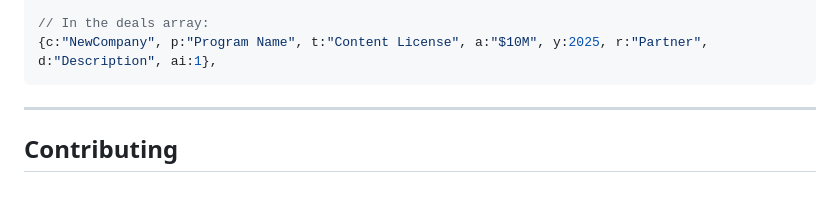
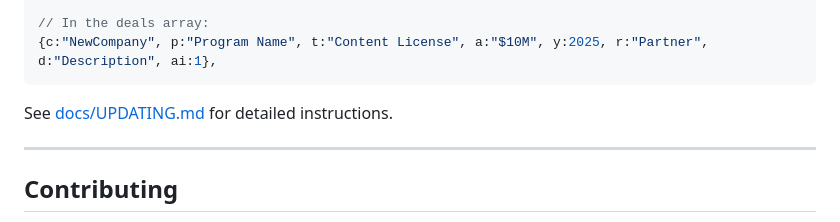
Before and after one commit to nananwachukwu/media-capture-watch, a Markdown page: README.md, the part around one of its changes. Rendered like a GitHub page; blank space fills up the shorter version.

````diff
--- a/README.md
+++ b/README.md
@@ -97,6 +97,7 @@ Add both a color entry and deals:
 // In the deals array:
 {c:"NewCompany", p:"Program Name", t:"Content License", a:"$10M", y:2025, r:"Partner", d:"Description", ai:1},
 ```
+See [docs/UPDATING.md](docs/UPDATING.md) for detailed instructions.
 
 ---
 
````
Also changed, not shown: other parts of README.md (+1 -1 lines).
